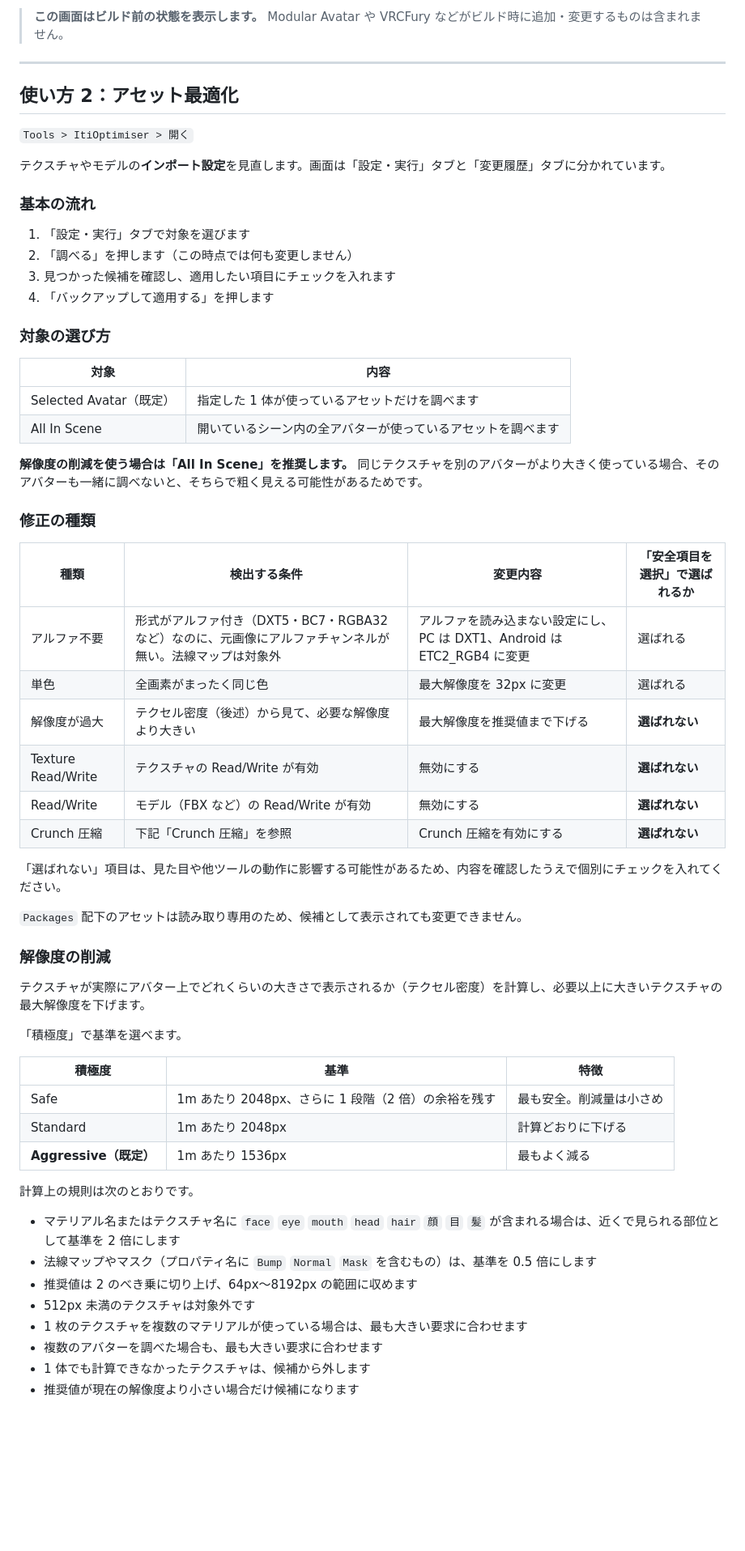
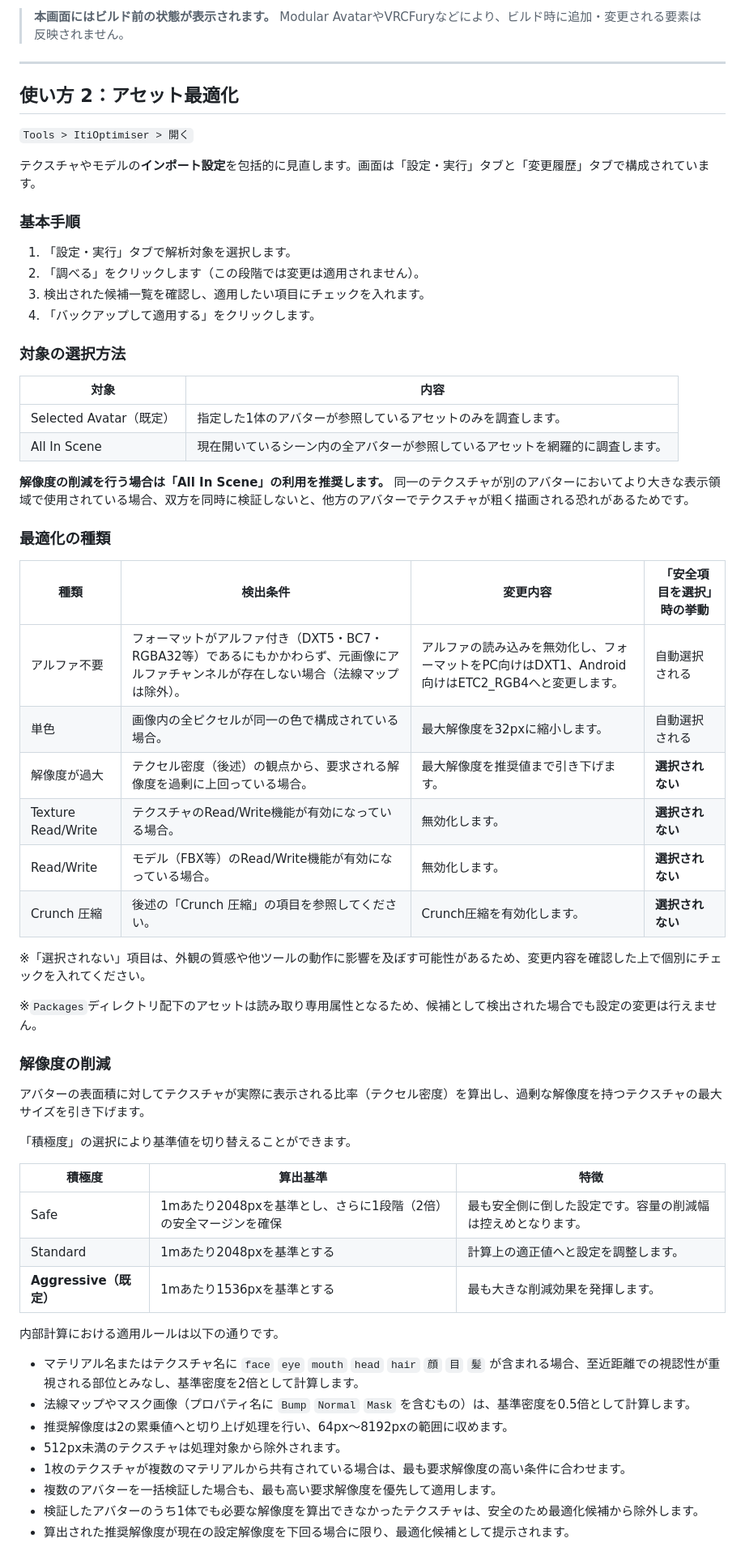
Before and after one commit to lil2943/ItiOpti, a Markdown page: README.md, the part around one of its changes. Shown at 81% size. Rendered like a GitHub page; blank space fills up the shorter version.

```diff
--- a/README.md
+++ b/README.md
@@ -96,5 +96,5 @@ https://lil2943.github.io/ItiOpti/index.json
 
-> **この画面はビルド前の状態を表示します。** Modular Avatar や VRCFury などがビルド時に追加・変更するものは含まれません。
+> **本画面にはビルド前の状態が表示されます。** Modular AvatarやVRCFuryなどにより、ビルド時に追加・変更される要素は反映されません。
 
 ---
 
@@ -102,59 +102,59 @@ https://lil2943.github.io/ItiOpti/index.json
 
 `Tools > ItiOptimiser > 開く`
 
-テクスチャやモデルの**インポート設定**を見直します。画面は「設定・実行」タブと「変更履歴」タブに分かれています。
+テクスチャやモデルの**インポート設定**を包括的に見直します。画面は「設定・実行」タブと「変更履歴」タブで構成されています。
 
-### 基本の流れ
+### 基本手順
 
-1. 「設定・実行」タブで対象を選びます
-2. 「調べる」を押します（この時点では何も変更しません）
-3. 見つかった候補を確認し、適用したい項目にチェックを入れます
-4. 「バックアップして適用する」を押します
+1. 「設定・実行」タブで解析対象を選択します。
+2. 「調べる」をクリックします（この段階では変更は適用されません）。
+3. 検出された候補一覧を確認し、適用したい項目にチェックを入れます。
+4. 「バックアップして適用する」をクリックします。
 
-### 対象の選び方
+### 対象の選択方法
 
 | 対象 | 内容 |
 |---|---|
-| Selected Avatar（既定） | 指定した 1 体が使っているアセットだけを調べます |
-| All In Scene | 開いているシーン内の全アバターが使っているアセットを調べます |
+| Selected Avatar（既定） | 指定した1体のアバターが参照しているアセットのみを調査します。 |
+| All In Scene | 現在開いているシーン内の全アバターが参照しているアセットを網羅的に調査します。 |
 
-**解像度の削減を使う場合は「All In Scene」を推奨します。** 同じテクスチャを別のアバターがより大きく使っている場合、そのアバターも一緒に調べないと、そちらで粗く見える可能性があるためです。
+**解像度の削減を行う場合は「All In Scene」の利用を推奨します。** 同一のテクスチャが別のアバターにおいてより大きな表示領域で使用されている場合、双方を同時に検証しないと、他方のアバターでテクスチャが粗く描画される恐れがあるためです。
 
-### 修正の種類
+### 最適化の種類
 
-| 種類 | 検出する条件 | 変更内容 | 「安全項目を選択」で選ばれるか |
+| 種類 | 検出条件 | 変更内容 | 「安全項目を選択」時の挙動 |
 |---|---|---|---|
-| アルファ不要 | 形式がアルファ付き（DXT5・BC7・RGBA32 など）なのに、元画像にアルファチャンネルが無い。法線マップは対象外 | アルファを読み込まない設定にし、PC は DXT1、Android は ETC2_RGB4 に変更 | 選ばれる |
-| 単色 | 全画素がまったく同じ色 | 最大解像度を 32px に変更 | 選ばれる |
-| 解像度が過大 | テクセル密度（後述）から見て、必要な解像度より大きい | 最大解像度を推奨値まで下げる | **選ばれない** |
-| Texture Read/Write | テクスチャの Read/Write が有効 | 無効にする | **選ばれない** |
-| Read/Write | モデル（FBX など）の Read/Write が有効 | 無効にする | **選ばれない** |
-| Crunch 圧縮 | 下記「Crunch 圧縮」を参照 | Crunch 圧縮を有効にする | **選ばれない** |
+| アルファ不要 | フォーマットがアルファ付き（DXT5・BC7・RGBA32等）であるにもかかわらず、元画像にアルファチャンネルが存在しない場合（法線マップは除外）。 | アルファの読み込みを無効化し、フォーマットをPC向けはDXT1、Android向けはETC2_RGB4へと変更します。 | 自動選択される |
+| 単色 | 画像内の全ピクセルが同一の色で構成されている場合。 | 最大解像度を32pxに縮小します。 | 自動選択される |
+| 解像度が過大 | テクセル密度（後述）の観点から、要求される解像度を過剰に上回っている場合。 | 最大解像度を推奨値まで引き下げます。 | **選択されない** |
+| Texture Read/Write | テクスチャのRead/Write機能が有効になっている場合。 | 無効化します。 | **選択されない** |
+| Read/Write | モデル（FBX等）のRead/Write機能が有効になっている場合。 | 無効化します。 | **選択されない** |
+| Crunch 圧縮 | 後述の「Crunch 圧縮」の項目を参照してください。 | Crunch圧縮を有効化します。 | **選択されない** |
 
-「選ばれない」項目は、見た目や他ツールの動作に影響する可能性があるため、内容を確認したうえで個別にチェックを入れてください。
+※「選択されない」項目は、外観の質感や他ツールの動作に影響を及ぼす可能性があるため、変更内容を確認した上で個別にチェックを入れてください。
 
-`Packages` 配下のアセットは読み取り専用のため、候補として表示されても変更できません。
+※`Packages`ディレクトリ配下のアセットは読み取り専用属性となるため、候補として検出された場合でも設定の変更は行えません。
 
 ### 解像度の削減
 
-テクスチャが実際にアバター上でどれくらいの大きさで表示されるか（テクセル密度）を計算し、必要以上に大きいテクスチャの最大解像度を下げます。
+アバターの表面積に対してテクスチャが実際に表示される比率（テクセル密度）を算出し、過剰な解像度を持つテクスチャの最大サイズを引き下げます。
 
-「積極度」で基準を選べます。
+「積極度」の選択により基準値を切り替えることができます。
 
-| 積極度 | 基準 | 特徴 |
+| 積極度 | 算出基準 | 特徴 |
 |---|---|---|
-| Safe | 1m あたり 2048px、さらに 1 段階（2 倍）の余裕を残す | 最も安全。削減量は小さめ |
-| Standard | 1m あたり 2048px | 計算どおりに下げる |
-| **Aggressive（既定）** | 1m あたり 1536px | 最もよく減る |
+| Safe | 1mあたり2048pxを基準とし、さらに1段階（2倍）の安全マージンを確保 | 最も安全側に倒した設定です。容量の削減幅は控えめとなります。 |
+| Standard | 1mあたり2048pxを基準とする | 計算上の適正値へと設定を調整します。 |
+| **Aggressive（既定）** | 1mあたり1536pxを基準とする | 最も大きな削減効果を発揮します。 |
 
-計算上の規則は次のとおりです。
+内部計算における適用ルールは以下の通りです。
 
-- マテリアル名またはテクスチャ名に `face` `eye` `mouth` `head` `hair` `顔` `目` `髪` が含まれる場合は、近くで見られる部位として基準を 2 倍にします
-- 法線マップやマスク（プロパティ名に `Bump` `Normal` `Mask` を含むもの）は、基準を 0.5 倍にします
-- 推奨値は 2 のべき乗に切り上げ、64px〜8192px の範囲に収めます
-- 512px 未満のテクスチャは対象外です
-- 1 枚のテクスチャを複数のマテリアルが使っている場合は、最も大きい要求に合わせます
-- 複数のアバターを調べた場合も、最も大きい要求に合わせます
-- 1 体でも計算できなかったテクスチャは、候補から外します
-- 推奨値が現在の解像度より小さい場合だけ候補になります
+- マテリアル名またはテクスチャ名に `face` `eye` `mouth` `head` `hair` `顔` `目` `髪` が含まれる場合、至近距離での視認性が重視される部位とみなし、基準密度を2倍として計算します。
+- 法線マップやマスク画像（プロパティ名に `Bump` `Normal` `Mask` を含むもの）は、基準密度を0.5倍として計算します。
+- 推奨解像度は2の累乗値へと切り上げ処理を行い、64px〜8192pxの範囲に収めます。
+- 512px未満のテクスチャは処理対象から除外されます。
+- 1枚のテクスチャが複数のマテリアルから共有されている場合は、最も要求解像度の高い条件に合わせます。
+- 複数のアバターを一括検証した場合も、最も高い要求解像度を優先して適用します。
+- 検証したアバターのうち1体でも必要な解像度を算出できなかったテクスチャは、安全のため最適化候補から除外します。
+- 算出された推奨解像度が現在の設定解像度を下回る場合に限り、最適化候補として提示されます。
 
```
Also changed, not shown: other parts of README.md (+117 -117 lines).
